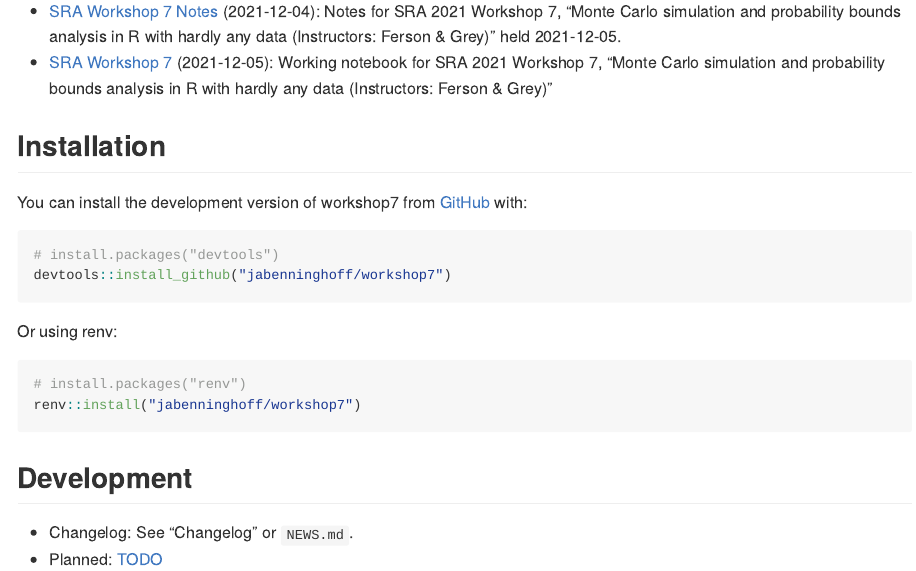
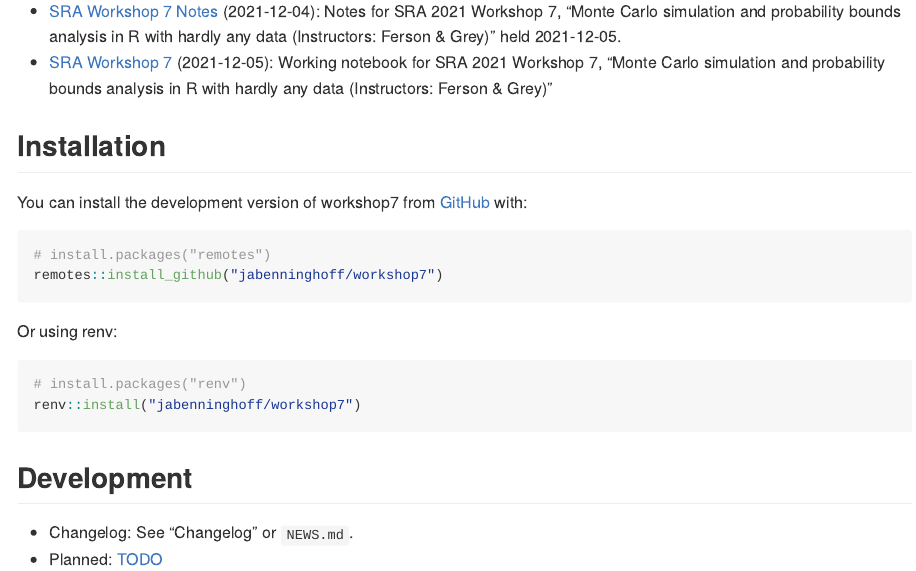
Before and after one commit to jabenninghoff/workshop7, an R Markdown document (README.Rmd): the page in a window 1100 px wide, from 400 px down. The pictures show the output file README.md that the author committed with the source, drawn offline in the style of GitHub; badge pictures from the web are left out.

Commit message:
Use remotes, not devtools, to install

````diff
--- a/README.Rmd
+++ b/README.Rmd
@@ -49,8 +49,8 @@ writeLines(notebooks)
 You can install the development version of workshop7 from [GitHub](https://github.com/) with:
 
 ``` r
-# install.packages("devtools")
-devtools::install_github("jabenninghoff/workshop7")
+# install.packages("remotes")
+remotes::install_github("jabenninghoff/workshop7")
 ```
 
 Or using renv:
````
Also changed, not shown: NEWS.md (+2 -0 lines), README.md.
